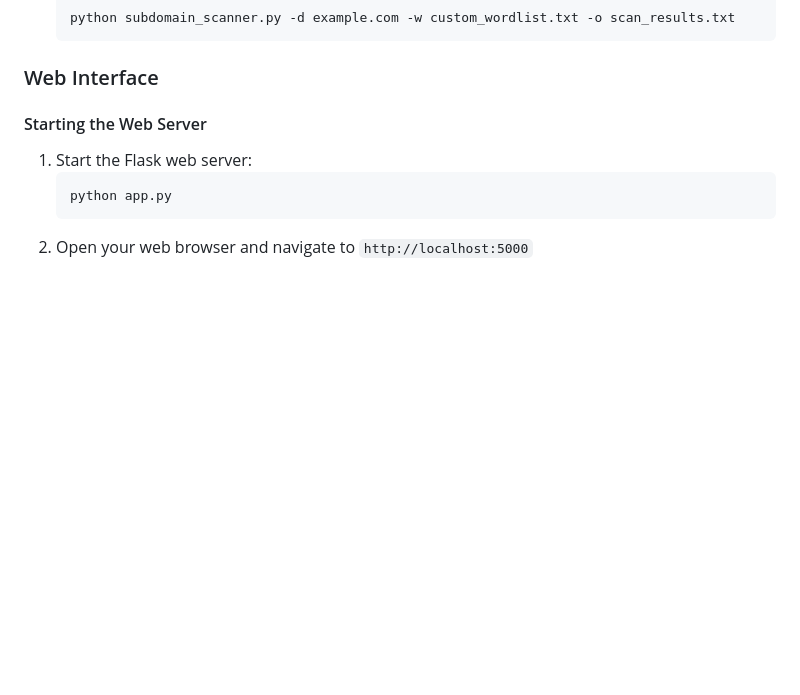
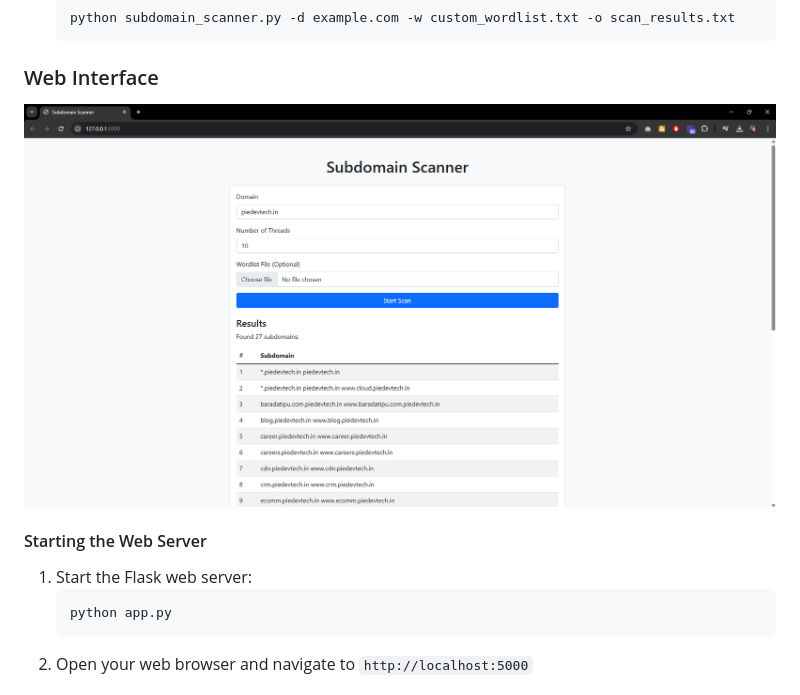
Before and after one commit to baradatipu/subdomain-scanner, a Markdown page: README.md, the part around the change. Rendered like a GitHub page; pictures changed too: screenshots/web-interface.png (added); blank space fills up the shorter version.

Commit message:
Updated files with new changes

```diff
--- a/README.md
+++ b/README.md
@@ -70,6 +70,8 @@ python subdomain_scanner.py -d DOMAIN -w WORDLIST [-t THREADS] [-o OUTPUT]
 
 ### Web Interface
 
+![Web Interface Screenshot](screenshots/web-interface.png)
+
 #### Starting the Web Server
 
 1. Start the Flask web server:
```
